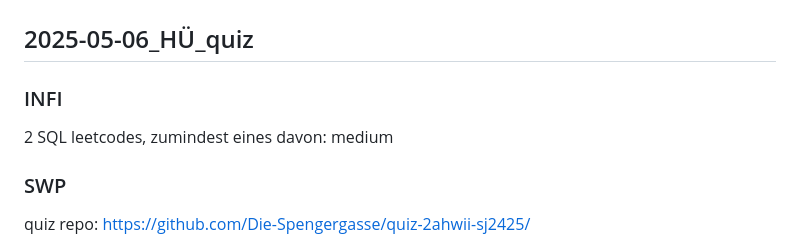
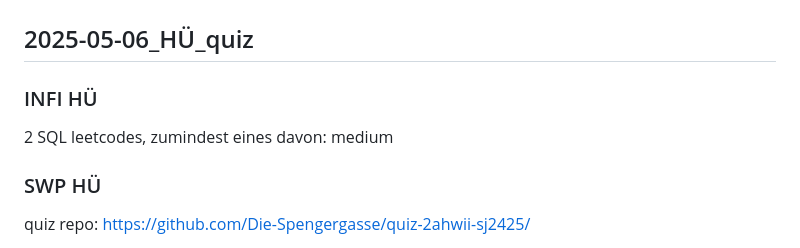
Before and after one commit to georgernstgraf/sj24-25-2ahwii-infiswp1y, a Markdown page: README.md, the part around the change. Drawn GitHub-style.

Commit message:
just to be clear

```diff
--- a/README.md
+++ b/README.md
@@ -2,11 +2,11 @@
 
 ## 2025-05-06_HÜ_quiz
 
-### INFI
+### INFI HÜ
 
 2 SQL leetcodes, zumindest eines davon: medium
 
-### SWP
+### SWP HÜ
 
 quiz repo: <https://github.com/Die-Spengergasse/quiz-2ahwii-sj2425/>
 
```
